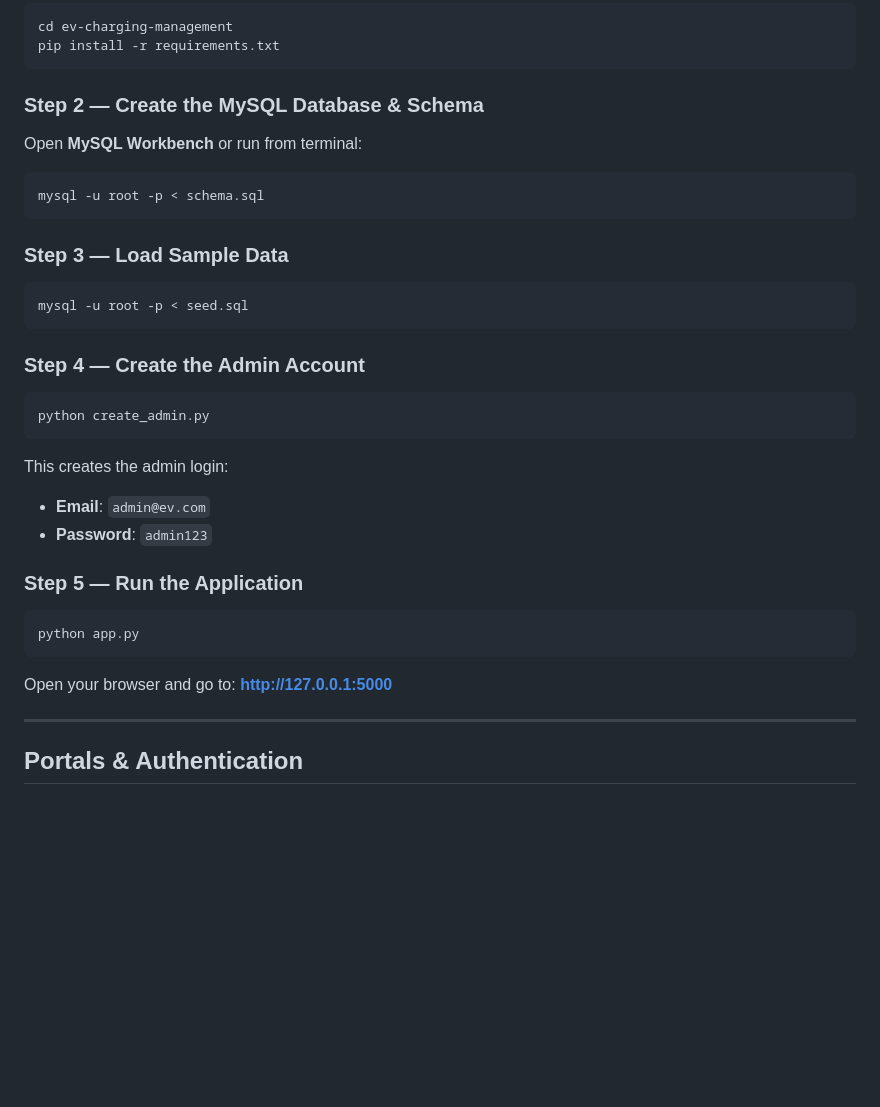
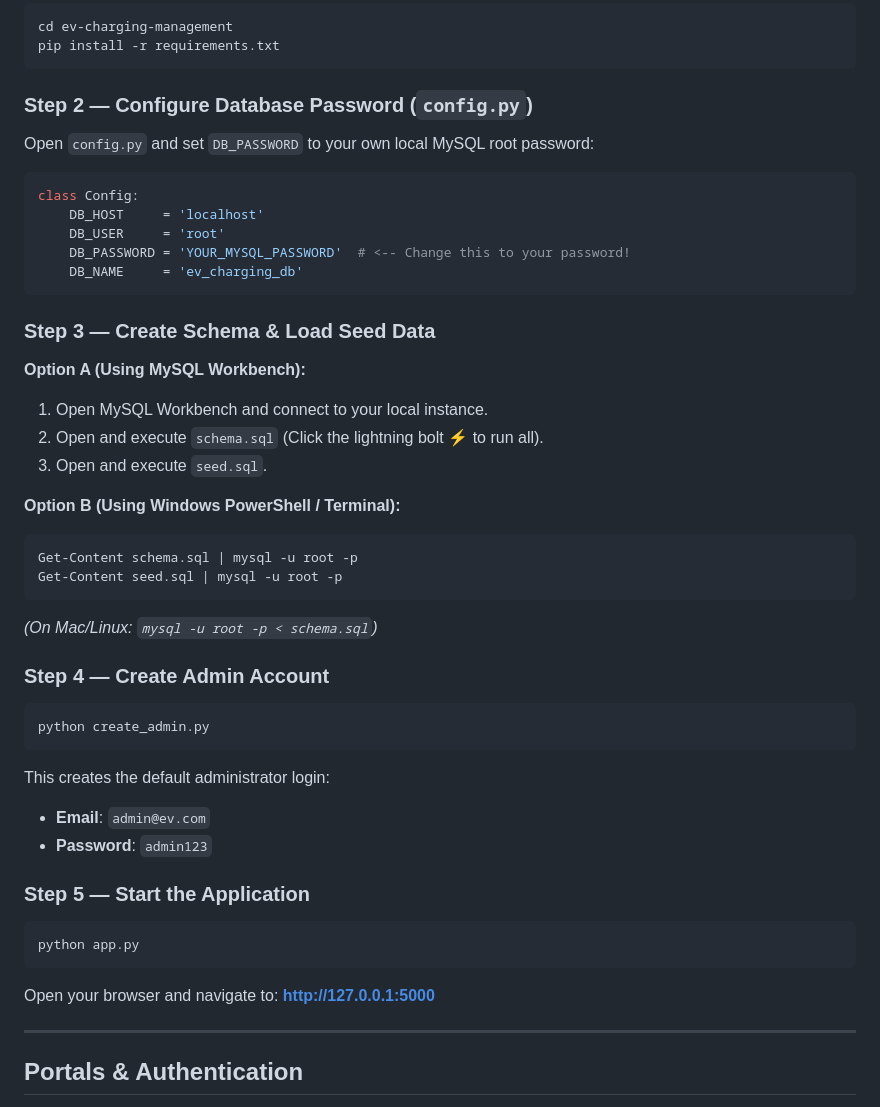
Before and after one commit to Huzefa-G-53/EV-charging-station-management, a Markdown page: README.md, the part around the change. Drawn GitHub-style; blank space fills up the shorter version.

Commit message:
Update setup instructions in README for local cloning

````diff
--- a/README.md
+++ b/README.md
@@ -63,37 +63,49 @@ cd ev-charging-management
 pip install -r requirements.txt
 ```
 
-### Step 2 — Create the MySQL Database & Schema
+### Step 2 — Configure Database Password (`config.py`)
 
-Open **MySQL Workbench** or run from terminal:
+Open `config.py` and set `DB_PASSWORD` to your own local MySQL root password:
 
-```bash
-mysql -u root -p < schema.sql
+```python
+class Config:
+    DB_HOST     = 'localhost'
+    DB_USER     = 'root'
+    DB_PASSWORD = 'YOUR_MYSQL_PASSWORD'  # <-- Change this to your password!
+    DB_NAME     = 'ev_charging_db'
 ```
 
-### Step 3 — Load Sample Data
+### Step 3 — Create Schema & Load Seed Data
 
-```bash
-mysql -u root -p < seed.sql
+**Option A (Using MySQL Workbench):**
+1. Open MySQL Workbench and connect to your local instance.
+2. Open and execute `schema.sql` (Click the lightning bolt ⚡ to run all).
+3. Open and execute `seed.sql`.
+
+**Option B (Using Windows PowerShell / Terminal):**
+```powershell
+Get-Content schema.sql | mysql -u root -p
+Get-Content seed.sql | mysql -u root -p
 ```
+*(On Mac/Linux: `mysql -u root -p < schema.sql`)*
 
-### Step 4 — Create the Admin Account
+### Step 4 — Create Admin Account
 
 ```bash
 python create_admin.py
 ```
 
-This creates the admin login:
+This creates the default administrator login:
 - **Email**: `admin@ev.com`
 - **Password**: `admin123`
 
-### Step 5 — Run the Application
+### Step 5 — Start the Application
 
 ```bash
 python app.py
 ```
 
-Open your browser and go to: **http://127.0.0.1:5000**
+Open your browser and navigate to: **http://127.0.0.1:5000**
 
 ---
 
````
